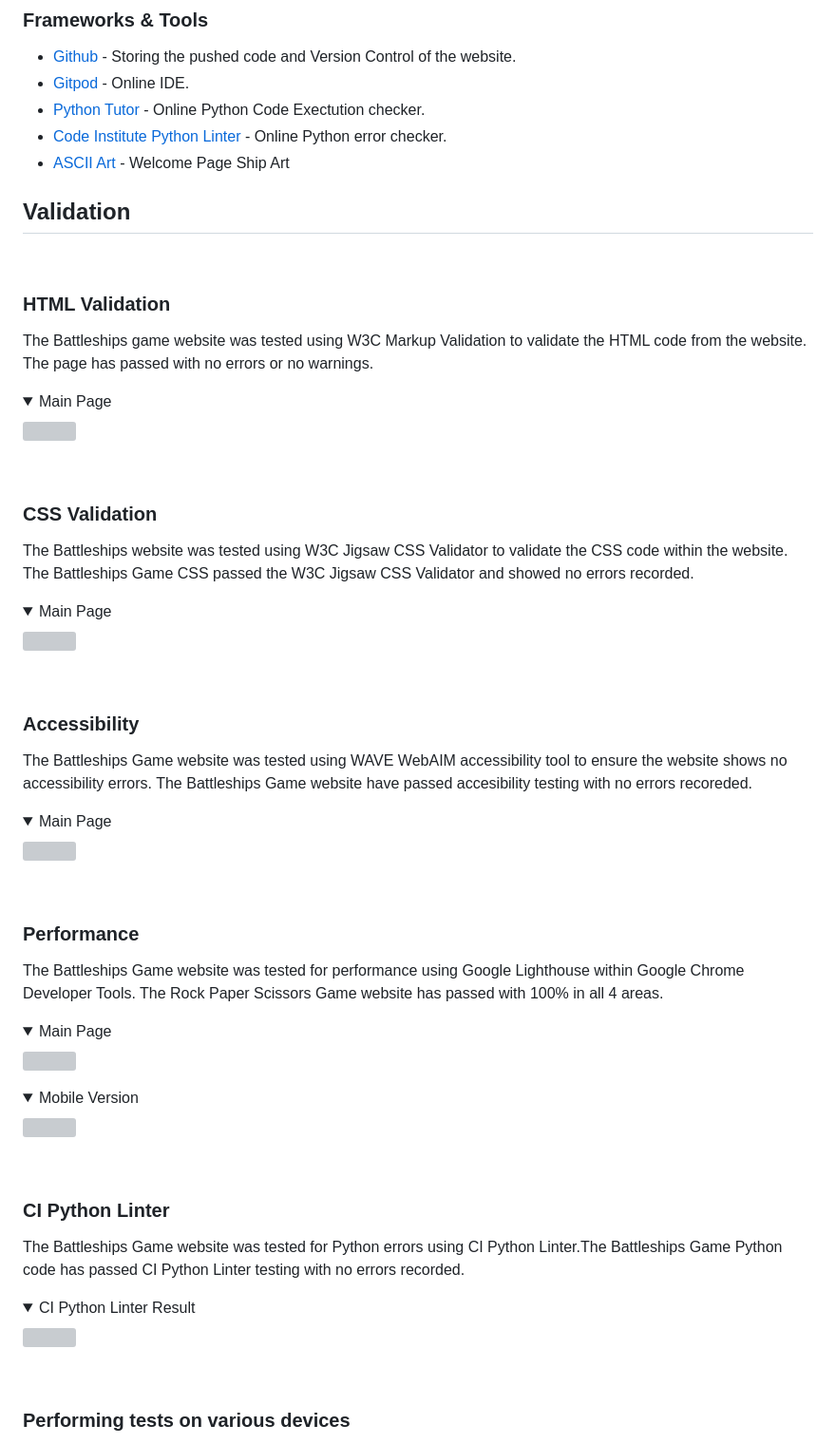
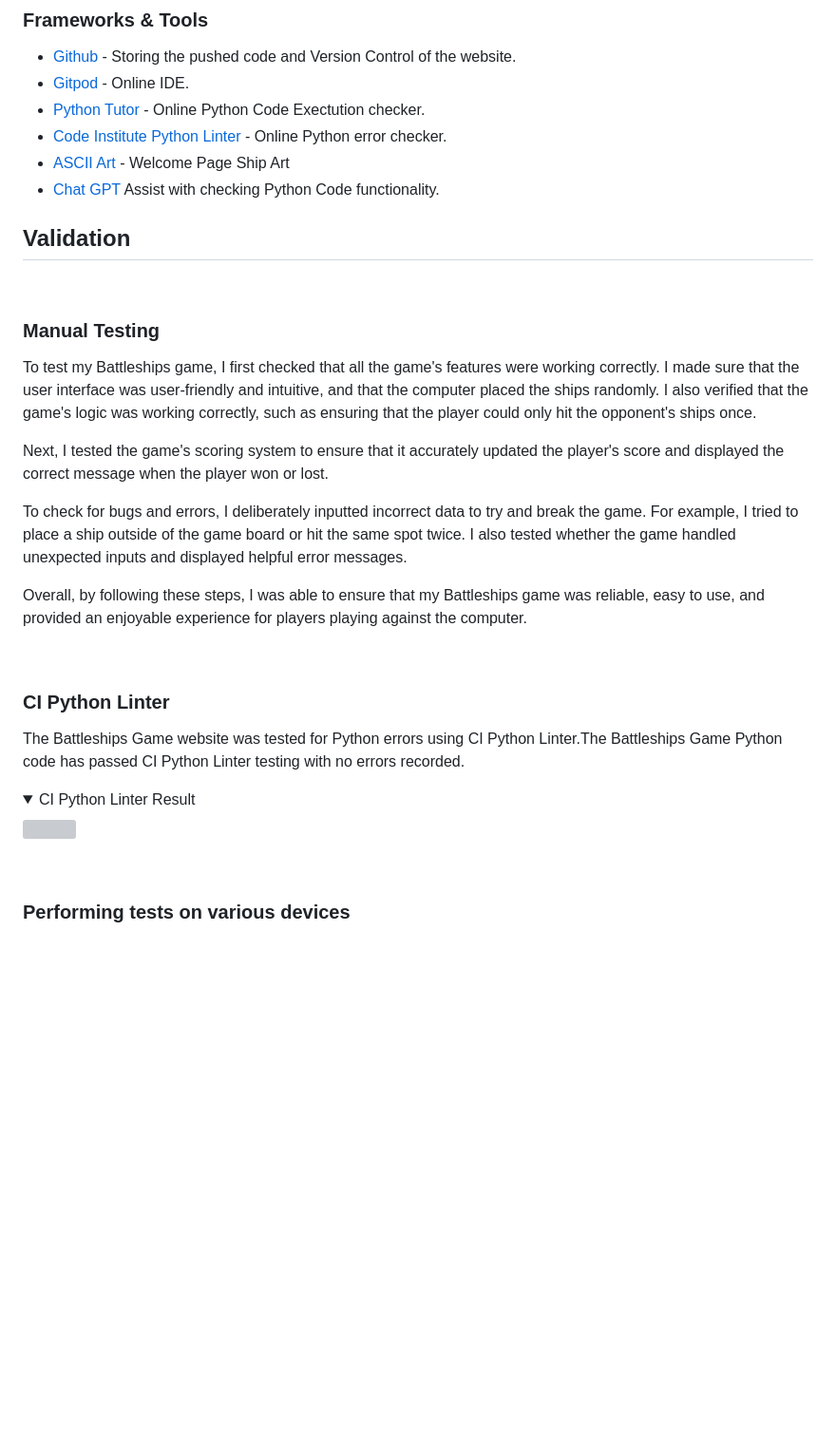
Before and after one commit to Code-Institute-Submissions/bdolan55-CI_PP3_battleships, a Markdown page: README.md, the part around the change printed below. Shown: that part at 95% size. Rendered like a GitHub page; folded sections open; blank space fills up the shorter version; grey boxes are pictures that could not be loaded.

Commit message:
Manual testing section manual testing paragraph included in README. Assets folder for images created

```diff
--- a/README.md
+++ b/README.md
@@ -159,6 +127,7 @@ The Battleships has been presented in a User friendly and easily navigated way.
 - <a href="https://pythontutor.com/python-debugger.html#mode=edit">Python Tutor</a> - Online Python Code Exectution checker.
 - <a href="https://pep8ci.herokuapp.com/">Code Institute Python Linter</a> - Online Python error checker.
 - <a href="https://asciiart.website/index.php?art=transportation/nautical">ASCII Art</a> - Welcome Page Ship Art
+- <a href="https://openai.com/blog/chatgpt">Chat GPT</a> Assist with checking Python Code functionality.
 
 
 <!-- ## Features
@@ -215,42 +184,16 @@ The website consists of a main home page hosting the Rock Paper Scissors game an
 ## Validation
 <br>
 
-### HTML Validation
+### Manual Testing
 
-The Battleships game website was tested using W3C Markup Validation to validate the HTML code from the website. The page has passed with no errors or no warnings.
-<details><summary>Main Page</summary>
-<img src="assets/images/html_validator_result.png">
-</details>
+To test my Battleships game, I first checked that all the game's features were working correctly. I made sure that the user interface was user-friendly and intuitive, and that the computer placed the ships randomly. I also verified that the game's logic was working correctly, such as ensuring that the player could only hit the opponent's ships once.
 
+Next, I tested the game's scoring system to ensure that it accurately updated the player's score and displayed the correct message when the player won or lost.
 
-<br>
+To check for bugs and errors, I deliberately inputted incorrect data to try and break the game. For example, I tried to place a ship outside of the game board or hit the same spot twice. I also tested whether the game handled unexpected inputs and displayed helpful error messages.
 
-### CSS Validation
-The Battleships website was tested using W3C Jigsaw CSS Validator to validate the CSS code within the website. The Battleships Game CSS passed the W3C Jigsaw CSS Validator and showed no errors recorded.
-<details><summary>Main Page</summary>
-<img src="assets/images/css_validator_result.png">
-</details>
+Overall, by following these steps, I was able to ensure that my Battleships game was reliable, easy to use, and provided an enjoyable experience for players playing against the computer.
 
-
-<br>
-
-### Accessibility
-The Battleships Game website was tested using WAVE WebAIM accessibility tool to ensure the website shows no accessibility errors. The Battleships Game website have passed accesibility testing with no errors recoreded.
-<details><summary>Main Page</summary>
-<img src="assets/images/wave_report_result.png">
-</details>
-
-<br>
-
-### Performance
-The Battleships Game website was tested for performance using Google Lighthouse within Google Chrome Developer Tools. The Rock Paper Scissors Game website has passed with 100% in all 4 areas.
-
-<details><summary>Main Page</summary>
-<img src="assets/images/lighthouse-scores.png">
-</details>
-<details><summary>Mobile Version</summary>
-<img src="assets/images/lighthouse_score_mobile.png">
-</details>
 
 <br>
 
```
Also changed, not shown: other parts of README.md (+8 -41 lines).
